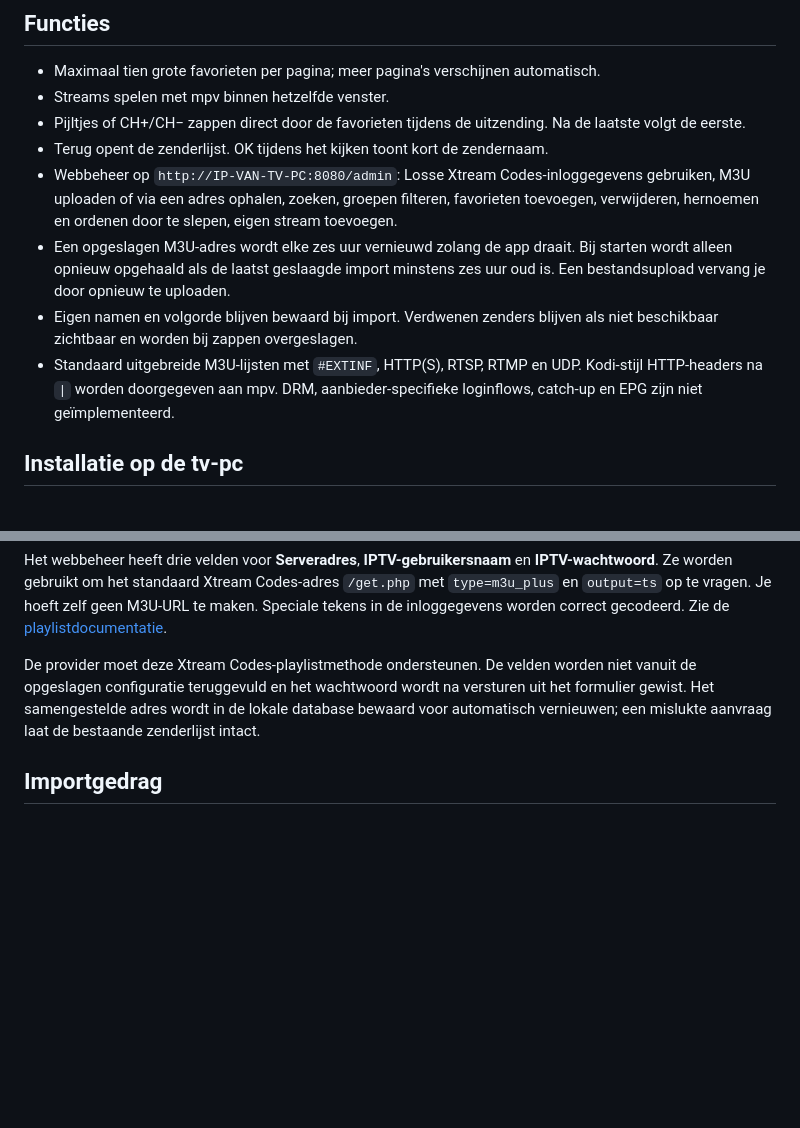
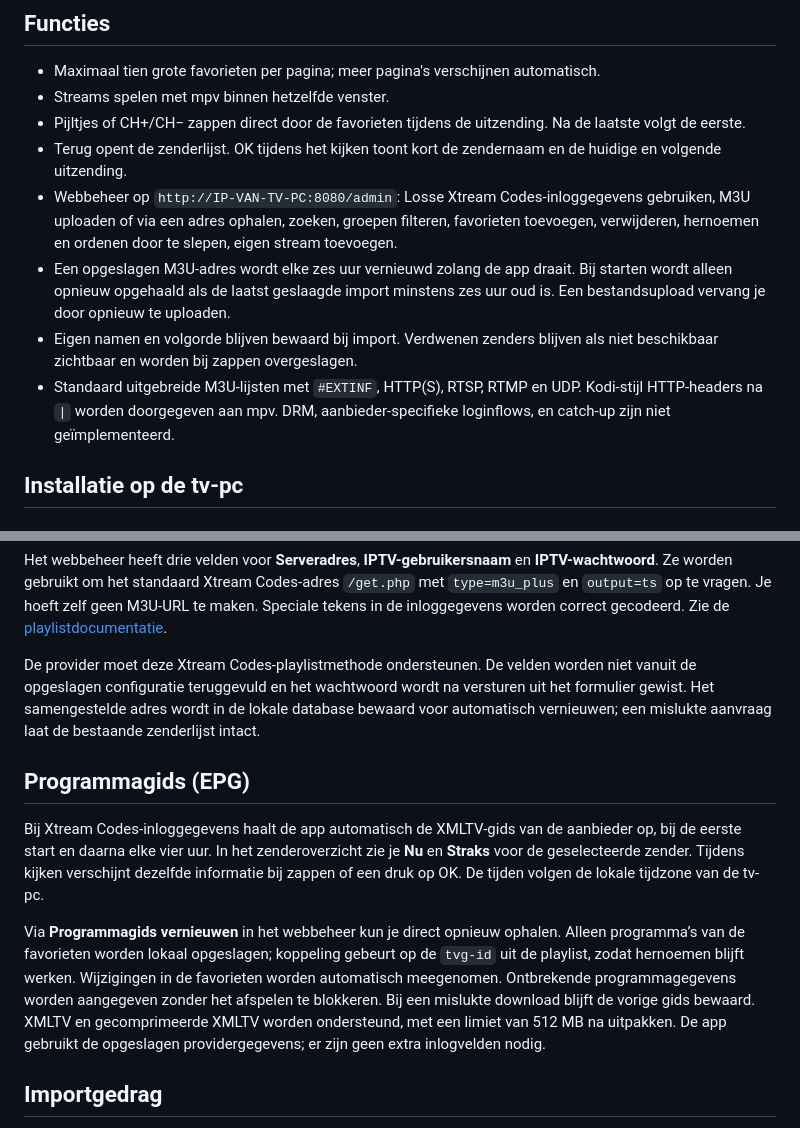
Before and after one commit to MrHymanz/IPTV-thuis, a Markdown page: README.md, 2 parts joined by grey strips. Rendered like a GitHub page; blank space fills up the shorter version.

Commit message:
Add automatic provider EPG with current and next programme information

```diff
--- a/README.md
+++ b/README.md
@@ -9,11 +9,11 @@ Een zelfstandige Linux-tv-app met grote zenderknoppen en een aparte webbeheerpag
 - Maximaal tien grote favorieten per pagina; meer pagina's verschijnen automatisch.
 - Streams spelen met mpv binnen hetzelfde venster.
 - Pijltjes of CH+/CH− zappen direct door de favorieten tijdens de uitzending. Na de laatste volgt de eerste.
-- Terug opent de zenderlijst. OK tijdens het kijken toont kort de zendernaam.
+- Terug opent de zenderlijst. OK tijdens het kijken toont kort de zendernaam en de huidige en volgende uitzending.
 - Webbeheer op `http://IP-VAN-TV-PC:8080/admin`: Losse Xtream Codes-inloggegevens gebruiken, M3U uploaden of via een adres ophalen, zoeken, groepen filteren, favorieten toevoegen, verwijderen, hernoemen en ordenen door te slepen, eigen stream toevoegen.
 - Een opgeslagen M3U-adres wordt elke zes uur vernieuwd zolang de app draait. Bij starten wordt alleen opnieuw opgehaald als de laatst geslaagde import minstens zes uur oud is. Een bestandsupload vervang je door opnieuw te uploaden.
 - Eigen namen en volgorde blijven bewaard bij import. Verdwenen zenders blijven als niet beschikbaar zichtbaar en worden bij zappen overgeslagen.
-- Standaard uitgebreide M3U-lijsten met `#EXTINF`, HTTP(S), RTSP, RTMP en UDP. Kodi-stijl HTTP-headers na `|` worden doorgegeven aan mpv. DRM, aanbieder-specifieke loginflows, catch-up en EPG zijn niet geïmplementeerd.
+- Standaard uitgebreide M3U-lijsten met `#EXTINF`, HTTP(S), RTSP, RTMP en UDP. Kodi-stijl HTTP-headers na `|` worden doorgegeven aan mpv. DRM, aanbieder-specifieke loginflows, en catch-up zijn niet geïmplementeerd.
 
 ## Installatie op de tv-pc
 
@@ -98,6 +98,12 @@ Het webbeheer heeft drie velden voor **Serveradres**, **IPTV-gebruikersnaam** en
 
 De provider moet deze Xtream Codes-playlistmethode ondersteunen. De velden worden niet vanuit de opgeslagen configuratie teruggevuld en het wachtwoord wordt na versturen uit het formulier gewist. Het samengestelde adres wordt in de lokale database bewaard voor automatisch vernieuwen; een mislukte aanvraag laat de bestaande zenderlijst intact.
 
+## Programmagids (EPG)
+
+Bij Xtream Codes-inloggegevens haalt de app automatisch de XMLTV-gids van de aanbieder op, bij de eerste start en daarna elke vier uur. In het zenderoverzicht zie je **Nu** en **Straks** voor de geselecteerde zender. Tijdens kijken verschijnt dezelfde informatie bij zappen of een druk op OK. De tijden volgen de lokale tijdzone van de tv-pc.
+
+Via **Programmagids vernieuwen** in het webbeheer kun je direct opnieuw ophalen. Alleen programma’s van de favorieten worden lokaal opgeslagen; koppeling gebeurt op de `tvg-id` uit de playlist, zodat hernoemen blijft werken. Wijzigingen in de favorieten worden automatisch meegenomen. Ontbrekende programmagegevens worden aangegeven zonder het afspelen te blokkeren. Bij een mislukte download blijft de vorige gids bewaard. XMLTV en gecomprimeerde XMLTV worden ondersteund, met een limiet van 512 MB na uitpakken. De app gebruikt de opgeslagen providergegevens; er zijn geen extra inlogvelden nodig.
+
 ## Importgedrag
 
 Zenderidentiteit wordt afgeleid van `tvg-id`, oorspronkelijke naam, groep en het volgnummer bij exacte duplicaten. Tijdelijke streamtokens tellen niet mee: een vernieuwde URL vervangt de bestaande favoriet. Als de aanbieder naam, groep of ID verandert, voeg je de nieuwe zender opnieuw toe en verwijder je de oude favoriet. Exact gelijk benoemde duplicaten worden op volgorde gekoppeld; onderscheidende namen/IDs zijn betrouwbaarder.
```
Also changed, not shown: docs/tv-scherm.png, 12 other files.
